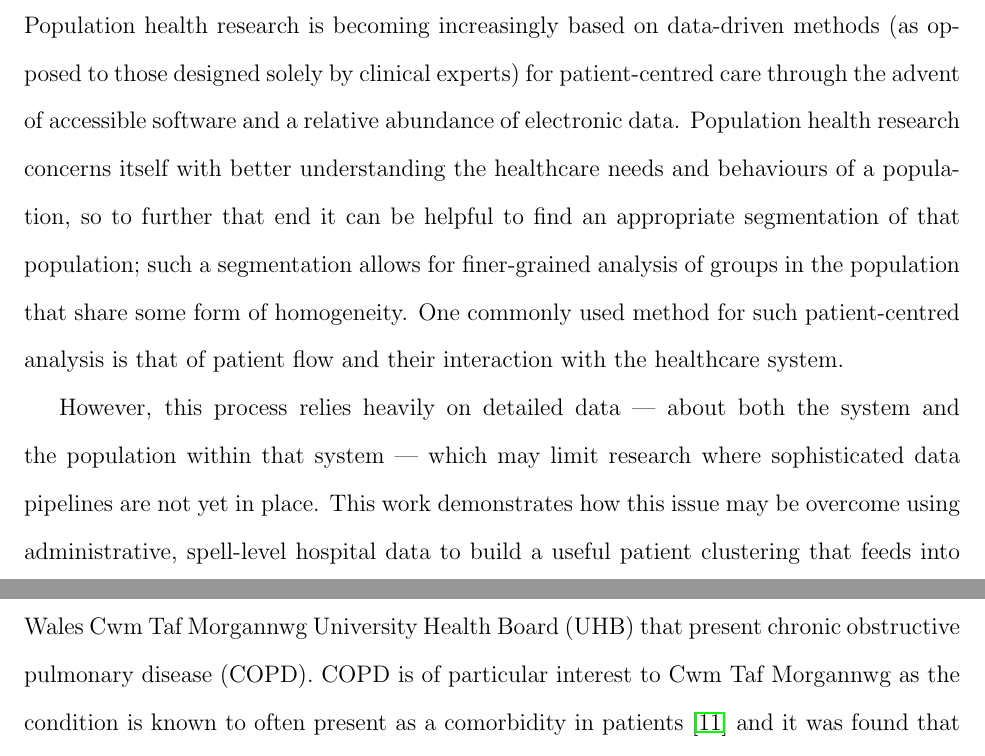
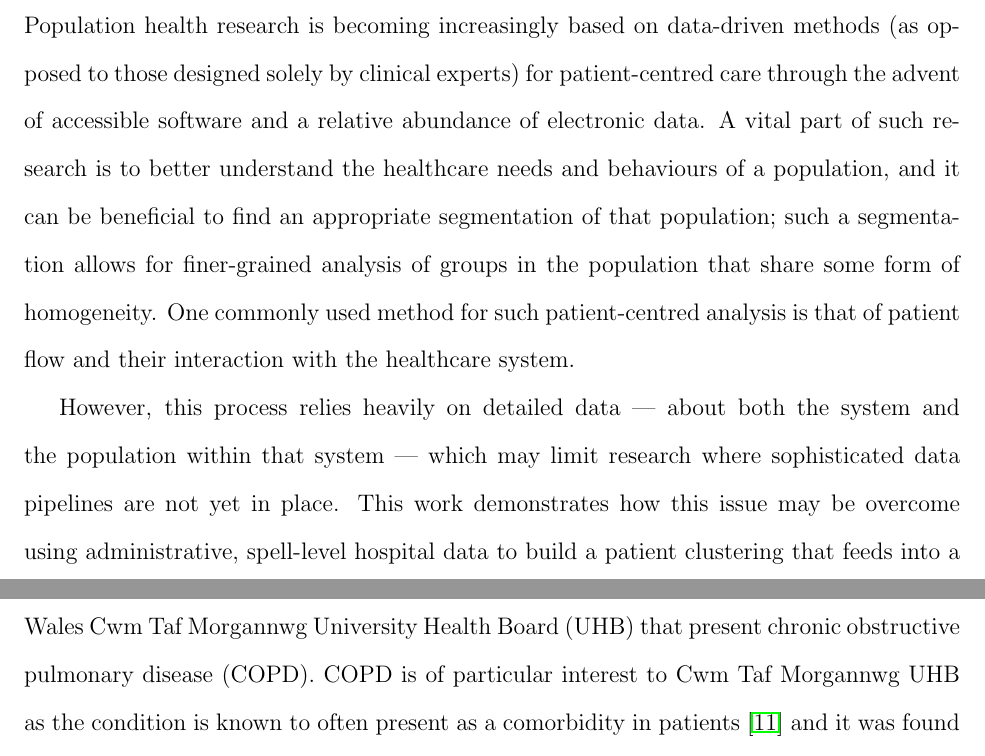
Before and after one commit to daffidwilde/copd-paper, a LaTeX paper (main.tex, which reads sections/intro.tex): two parts of pages 1 and 2 of 11, joined at a grey line, cut so that both start at the same text. Compiled offline with pdfLaTeX.

Commit message:
Work in minor review

```diff
--- a/sections/intro.tex
+++ b/sections/intro.tex
@@ -3,23 +3,22 @@
 Population health research is becoming increasingly based on data-driven methods
 (as opposed to those designed solely by clinical experts) for patient-centred
 care through the advent of accessible software and a relative abundance of
-electronic data. Population health research concerns itself with better
-understanding the healthcare needs and behaviours of a population, so to further
-that end it can be helpful to find an appropriate segmentation of that
-population; such a segmentation allows for finer-grained analysis of groups in
-the population that share some form of homogeneity. One commonly used method for
-such patient-centred analysis is that of patient flow and their interaction with
-the healthcare system.
+electronic data. A vital part of such research is to better understand the
+healthcare needs and behaviours of a population, and it can be beneficial to
+find an appropriate segmentation of that population; such a segmentation allows
+for finer-grained analysis of groups in the population that share some form of
+homogeneity. One commonly used method for such patient-centred analysis is that
+of patient flow and their interaction with the healthcare system.
 
 However, this process relies heavily on detailed data --- about both the system
 and the population within that system --- which may limit research where
 sophisticated data pipelines are not yet in place. This work demonstrates how
 this issue may be overcome using administrative, spell-level hospital data to
-build a useful patient clustering that feeds into a multi-class queuing model.
+build a patient clustering that feeds into a multi-class queuing model.
 Specifically, this work examines patient records from the NHS Wales Cwm Taf
 Morgannwg University Health Board (UHB) that present chronic obstructive
-pulmonary disease (COPD). COPD is of particular interest to Cwm Taf Morgannwg as
-the condition is known to often present as a comorbidity in
+pulmonary disease (COPD). COPD is of particular interest to Cwm Taf Morgannwg
+UHB as the condition is known to often present as a comorbidity in
 patients~\cite{Houben2019} and it was found that they had the highest prevalence
 of the condition across all the Welsh health boards in an internal report by NHS
 Wales.
```
Also changed, not shown: img/age.pdf, img/wimd.pdf, main.pdf, 1 other file.
